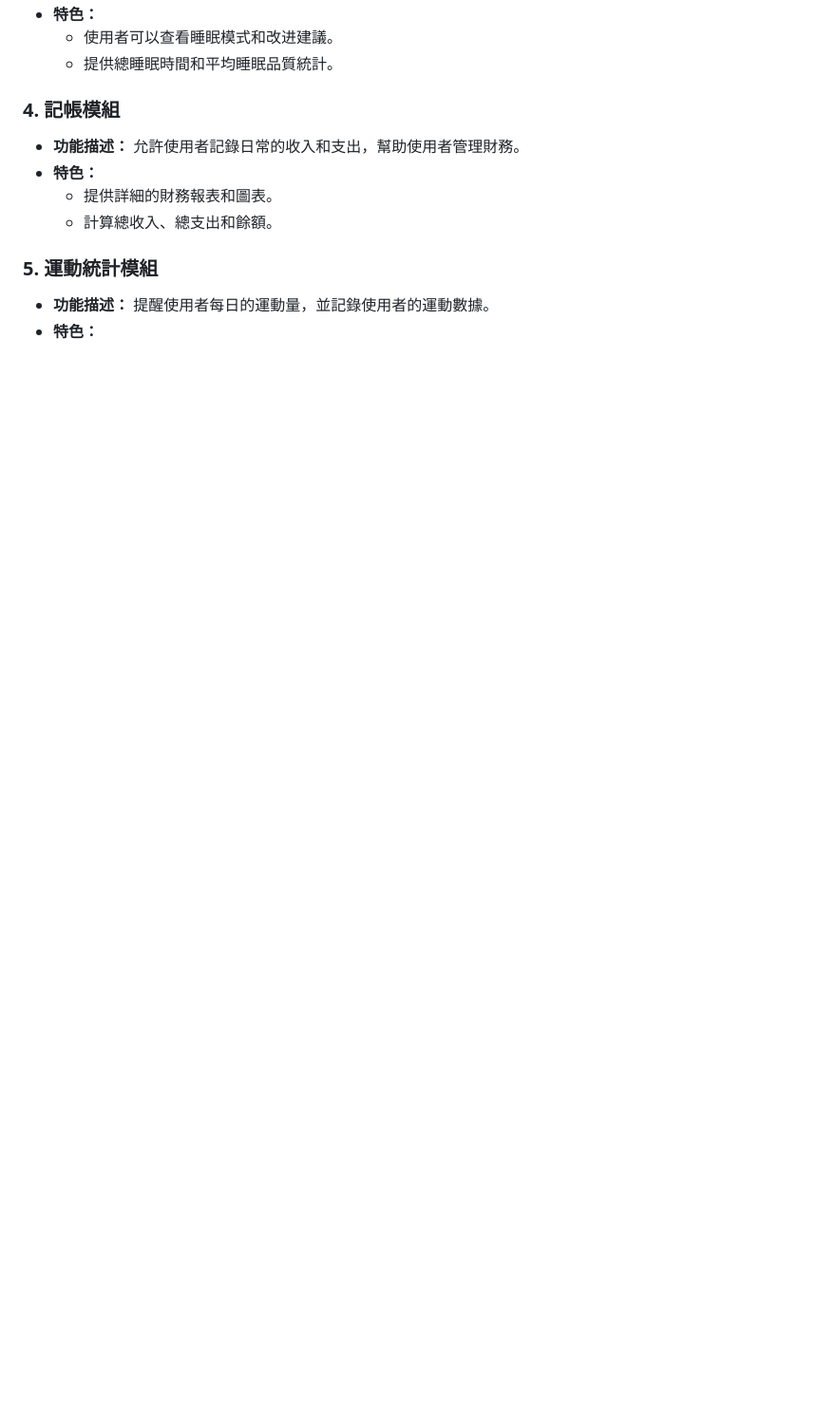
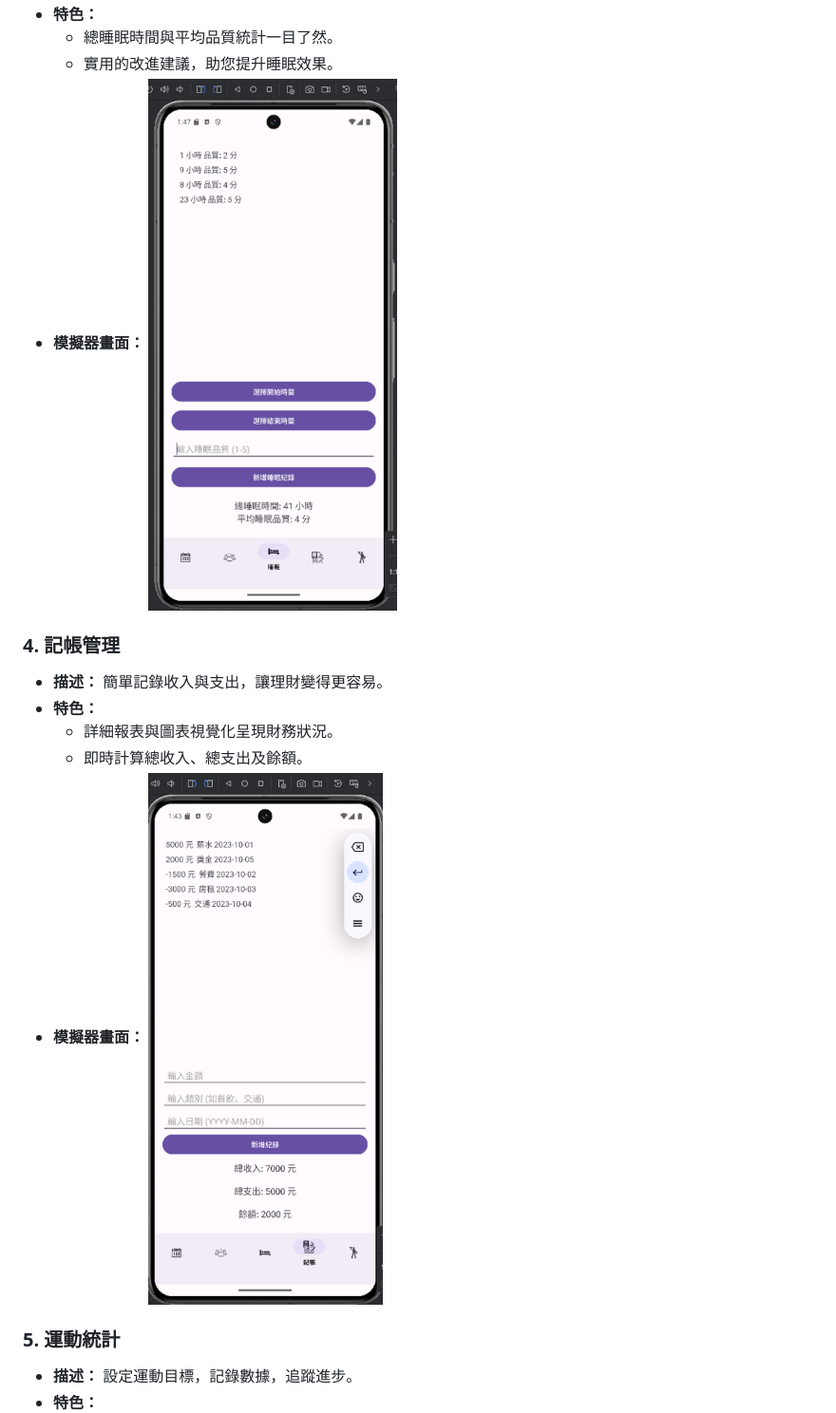
Before and after one commit to whirlwind17/whirlwind17.github.io, a Markdown page: README.md, the part around one of its changes. Shown at 95% size. GitHub-like rendering; pictures changed too: finance_module.png (added), sleep_module.png (added); blank space fills up the shorter version.

```diff
--- a/README.md
+++ b/README.md
@@ -23,13 +27,17 @@
 - **特色：**
-  - 使用者可以查看睡眠模式和改进建議。
-  - 提供總睡眠時間和平均睡眠品質統計。
+  - 總睡眠時間與平均品質統計一目了然。
+  - 實用的改進建議，助您提升睡眠效果。
+- **模擬器畫面：**
+  ![睡眠統計模組](./sleep_module.png)
 
-### 4. 記帳模組
-- **功能描述：** 允許使用者記錄日常的收入和支出，幫助使用者管理財務。
+### 4. **記帳管理**
+- **描述：** 簡單記錄收入與支出，讓理財變得更容易。
 - **特色：**
-  - 提供詳細的財務報表和圖表。
-  - 計算總收入、總支出和餘額。
+  - 詳細報表與圖表視覺化呈現財務狀況。
+  - 即時計算總收入、總支出及餘額。
+- **模擬器畫面：**
+  ![記帳管理模組](./finance_module.png)
 
-### 5. 運動統計模組
-- **功能描述：** 提醒使用者每日的運動量，並記錄使用者的運動數據。
+### 5. **運動統計**
+- **描述：** 設定運動目標，記錄數據，追蹤進步。
 - **特色：**
```
Also changed, not shown: other parts of README.md (+32 -26 lines), calendar_module.png (added), calorie_module.png (added), exercise_module.png (added).
